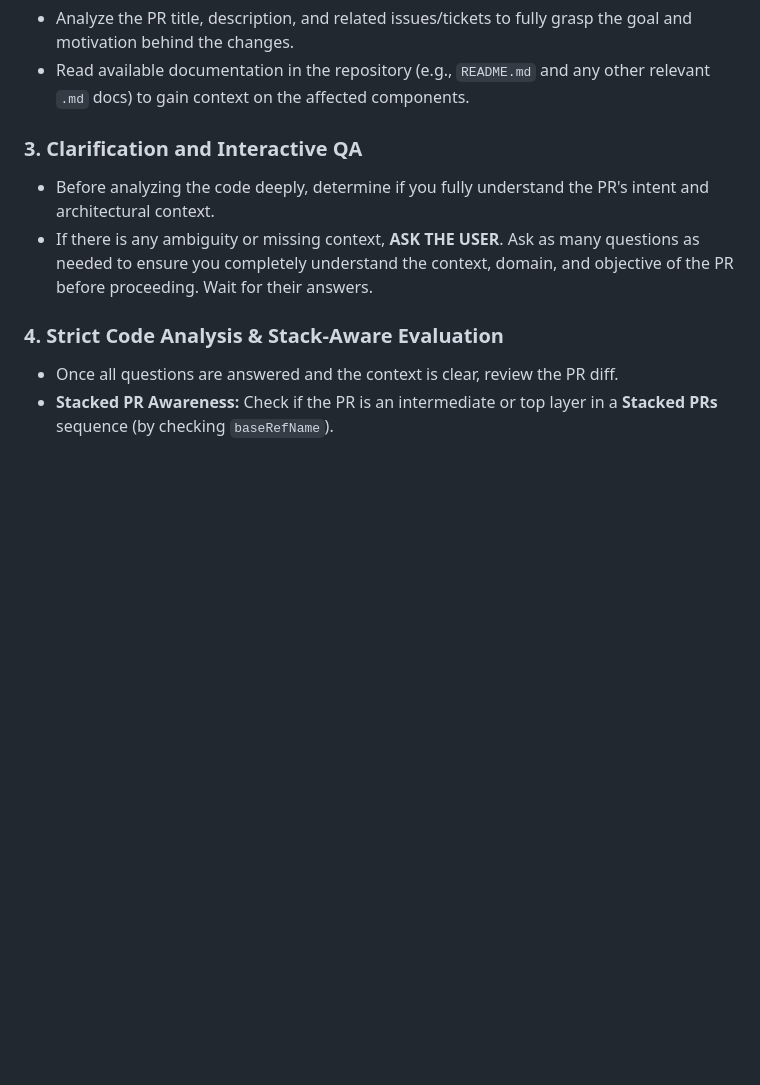
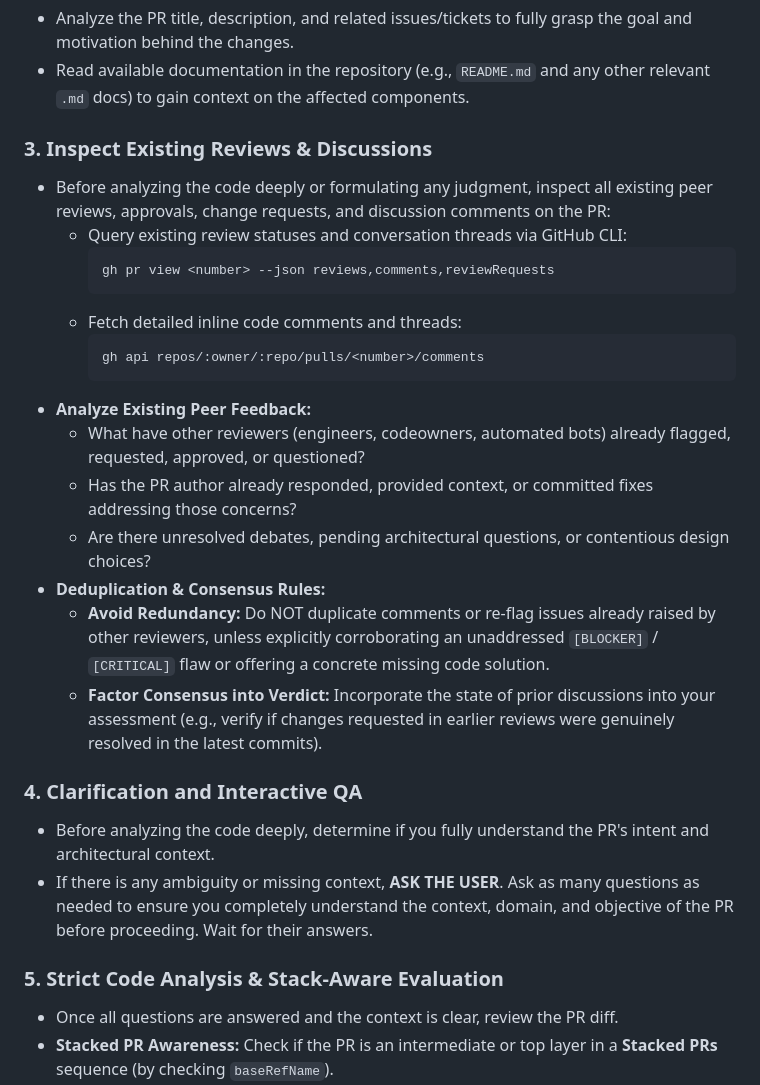
Before and after one commit to AnaCataVC/amiga-ia, a Markdown page: skills/ami-review-peer-pr/SKILL.md, the part around one of its changes. GitHub-like rendering; blank space fills up the shorter version.

````diff
--- a/skills/ami-review-peer-pr/SKILL.md
+++ b/skills/ami-review-peer-pr/SKILL.md
@@ -19,11 +19,29 @@ When invoked, act as a **PR Peer Reviewer**.
 - Analyze the PR title, description, and related issues/tickets to fully grasp the goal and motivation behind the changes.
 - Read available documentation in the repository (e.g., `README.md` and any other relevant `.md` docs) to gain context on the affected components.
 
-### 3. Clarification and Interactive QA
+### 3. Inspect Existing Reviews & Discussions
+- Before analyzing the code deeply or formulating any judgment, inspect all existing peer reviews, approvals, change requests, and discussion comments on the PR:
+  - Query existing review statuses and conversation threads via GitHub CLI:
+    ```bash
+    gh pr view <number> --json reviews,comments,reviewRequests
+    ```
+  - Fetch detailed inline code comments and threads:
+    ```bash
+    gh api repos/:owner/:repo/pulls/<number>/comments
+    ```
+- **Analyze Existing Peer Feedback:**
+  - What have other reviewers (engineers, codeowners, automated bots) already flagged, requested, approved, or questioned?
+  - Has the PR author already responded, provided context, or committed fixes addressing those concerns?
+  - Are there unresolved debates, pending architectural questions, or contentious design choices?
+- **Deduplication & Consensus Rules:**
+  - **Avoid Redundancy:** Do NOT duplicate comments or re-flag issues already raised by other reviewers, unless explicitly corroborating an unaddressed `[BLOCKER]` / `[CRITICAL]` flaw or offering a concrete missing code solution.
+  - **Factor Consensus into Verdict:** Incorporate the state of prior discussions into your assessment (e.g., verify if changes requested in earlier reviews were genuinely resolved in the latest commits).
+
+### 4. Clarification and Interactive QA
 - Before analyzing the code deeply, determine if you fully understand the PR's intent and architectural context.
 - If there is any ambiguity or missing context, **ASK THE USER**. Ask as many questions as needed to ensure you completely understand the context, domain, and objective of the PR before proceeding. Wait for their answers.
 
-### 4. Strict Code Analysis & Stack-Aware Evaluation
+### 5. Strict Code Analysis & Stack-Aware Evaluation
 - Once all questions are answered and the context is clear, review the PR diff.
 - **Stacked PR Awareness:** Check if the PR is an intermediate or top layer in a **Stacked PRs** sequence (by checking `baseRefName`).
   - If reviewing multiple dependent PRs in a stack, advise reviewing from the bottom up (foundational base PR first) to maintain structural context.
````
Also changed, not shown: other parts of skills/ami-review-peer-pr/SKILL.md (+32 -3 lines), agents/ami-pr-reviewer.md (+2 -2 lines).
